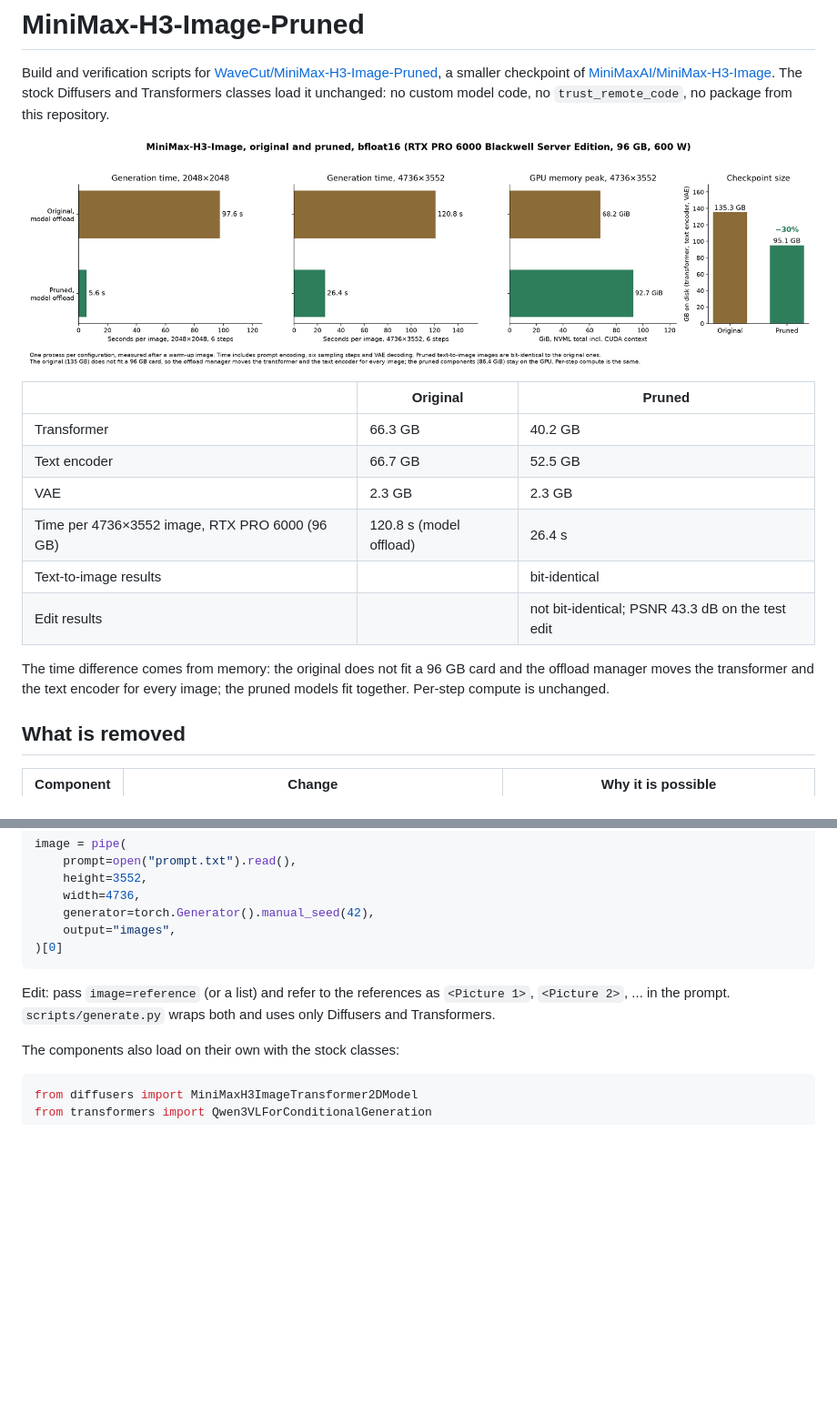
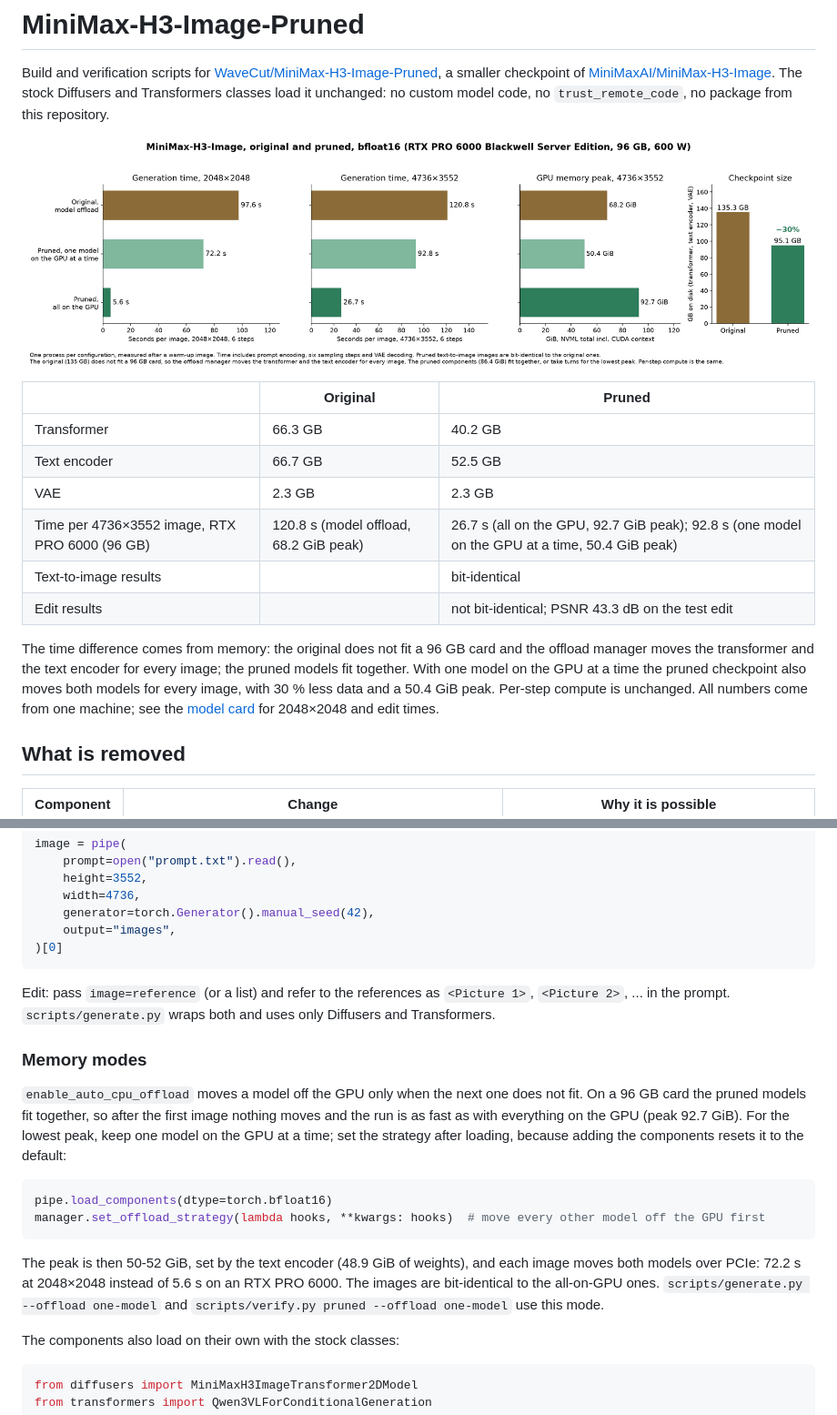
Before and after one commit to iamwavecut/MiniMax-H3-Image-Pruned, a Markdown page: README.md, 2 parts joined by grey strips. Shown at 91% size. Drawn GitHub-style; pictures changed too: assets/speed_memory_size.png; blank space fills up the shorter version.

````diff
--- a/README.md
+++ b/README.md
@@ -12,12 +12,15 @@ this repository.
 | Transformer | 66.3 GB | 40.2 GB |
 | Text encoder | 66.7 GB | 52.5 GB |
 | VAE | 2.3 GB | 2.3 GB |
-| Time per 4736×3552 image, RTX PRO 6000 (96 GB) | 120.8 s (model offload) | 26.4 s |
+| Time per 4736×3552 image, RTX PRO 6000 (96 GB) | 120.8 s (model offload, 68.2 GiB peak) | 26.7 s (all on the GPU, 92.7 GiB peak); 92.8 s (one model on the GPU at a time, 50.4 GiB peak) |
 | Text-to-image results | | bit-identical |
 | Edit results | | not bit-identical; PSNR 43.3 dB on the test edit |
 
 The time difference comes from memory: the original does not fit a 96 GB card and the offload manager moves the
-transformer and the text encoder for every image; the pruned models fit together. Per-step compute is unchanged.
+transformer and the text encoder for every image; the pruned models fit together. With one model on the GPU at a time
+the pruned checkpoint also moves both models for every image, with 30 % less data and a 50.4 GiB peak. Per-step
+compute is unchanged. All numbers come from one machine; see the
+[model card](https://huggingface.co/WaveCut/MiniMax-H3-Image-Pruned#profiles) for 2048×2048 and edit times.
 
 ## What is removed
 
@@ -89,6 +92,22 @@ image = pipe(
 Edit: pass `image=reference` (or a list) and refer to the references as `<Picture 1>`, `<Picture 2>`, ... in the
 prompt. `scripts/generate.py` wraps both and uses only Diffusers and Transformers.
 
+### Memory modes
+
+`enable_auto_cpu_offload` moves a model off the GPU only when the next one does not fit. On a 96 GB card the pruned
+models fit together, so after the first image nothing moves and the run is as fast as with everything on the GPU
+(peak 92.7 GiB). For the lowest peak, keep one model on the GPU at a time; set the strategy after loading, because
+adding the components resets it to the default:
+
+```python
+pipe.load_components(dtype=torch.bfloat16)
+manager.set_offload_strategy(lambda hooks, **kwargs: hooks)  # move every other model off the GPU first
+```
+
+The peak is then 50-52 GiB, set by the text encoder (48.9 GiB of weights), and each image moves both models over
+PCIe: 72.2 s at 2048×2048 instead of 5.6 s on an RTX PRO 6000. The images are bit-identical to the all-on-GPU ones.
+`scripts/generate.py --offload one-model` and `scripts/verify.py pruned --offload one-model` use this mode.
+
 The components also load on their own with the stock classes:
 
 ```python
````
Also changed, not shown: 2 other files.
